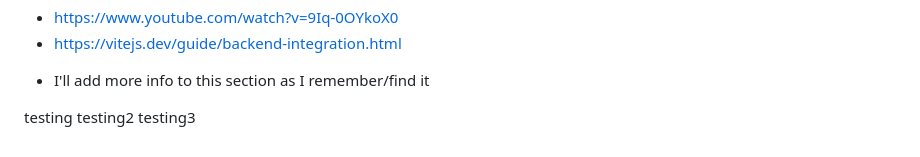
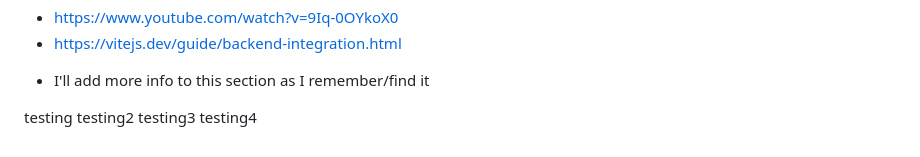
Before and after one commit to D-Mallon/amble, a Markdown page: readme.md, the part around the change. Rendered like a GitHub page.

Commit message:
adding-final-test

```diff
--- a/readme.md
+++ b/readme.md
@@ -58,3 +58,4 @@
 testing
 testing2
 testing3
+testing4
```
